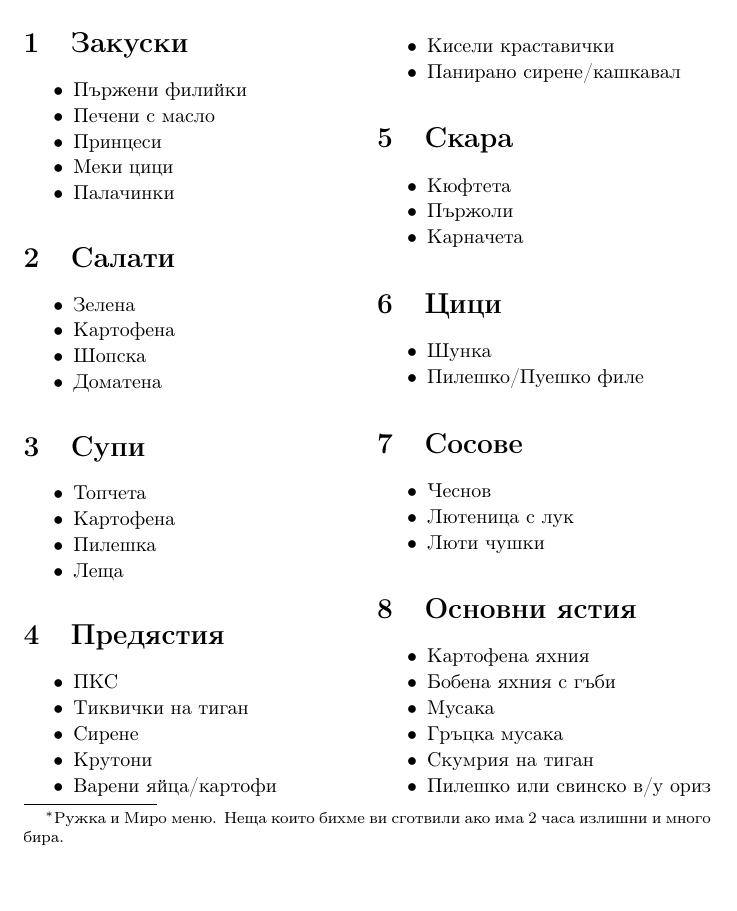
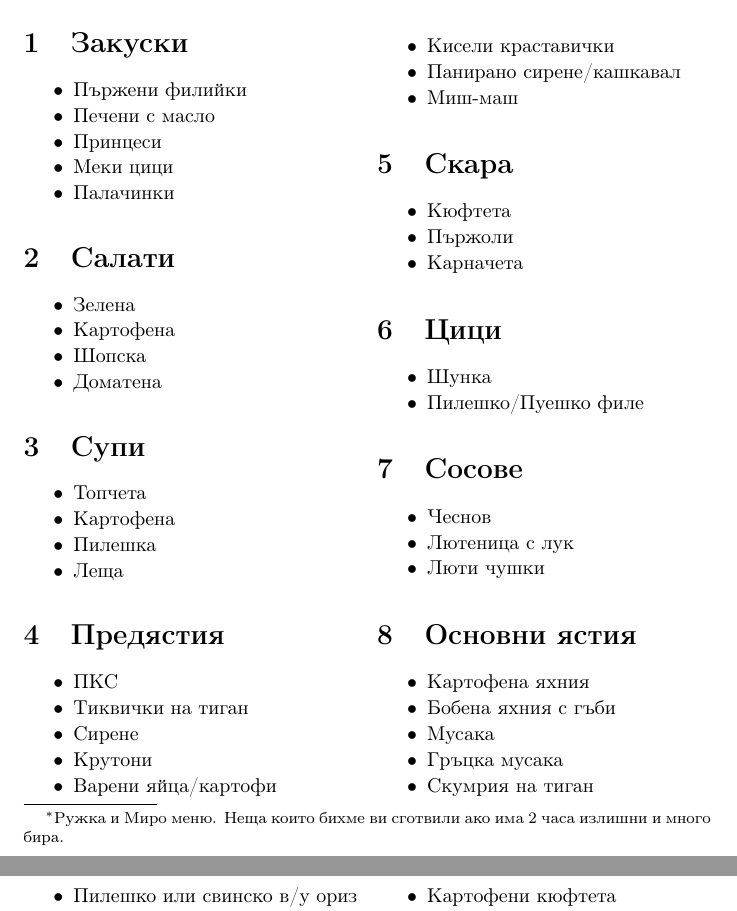
Before and after one commit to MiroslavVitkov/menu, a LaTeX document (menu.tex): part of page 1 of 2 before the commit and two parts of pages 1 and 2 of 2 after it, the two joined at a grey line, cut so that both start at the same text, the shorter picture padded with empty space. Compiled offline with pdfLaTeX.

Commit message:
A forme of fried vegetables with some eggs.

```diff
--- a/menu.tex
+++ b/menu.tex
@@ -56,6 +56,7 @@
     \item{Варени яйца/картофи}
     \item{Кисели краставички}
     \item{Панирано сирене/кашкавал}
+    \item{Миш-маш}
 \end{mylist}
 
 \section{Скара}
```
Also changed, not shown: menu.pdf.
